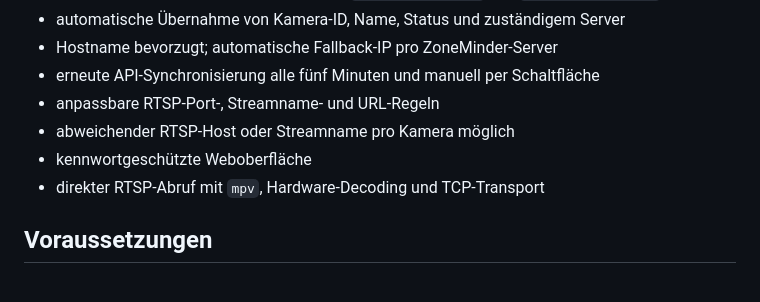
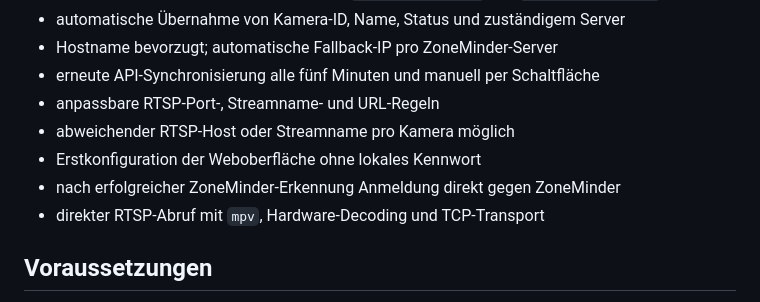
Before and after one commit to noxare/ZMWall, a Markdown page: README.md, the part around one of its changes. GitHub-like rendering.

```diff
--- a/README.md
+++ b/README.md
@@ -13,7 +13,8 @@ ZM Wall macht aus einem schlanken Debian-Rechner eine über das Netzwerk konfigu
 - erneute API-Synchronisierung alle fünf Minuten und manuell per Schaltfläche
 - anpassbare RTSP-Port-, Streamname- und URL-Regeln
 - abweichender RTSP-Host oder Streamname pro Kamera möglich
-- kennwortgeschützte Weboberfläche
+- Erstkonfiguration der Weboberfläche ohne lokales Kennwort
+- nach erfolgreicher ZoneMinder-Erkennung Anmeldung direkt gegen ZoneMinder
 - direkter RTSP-Abruf mit `mpv`, Hardware-Decoding und TCP-Transport
 
 ## Voraussetzungen
```
Also changed, not shown: other parts of README.md (+18 -10 lines).
